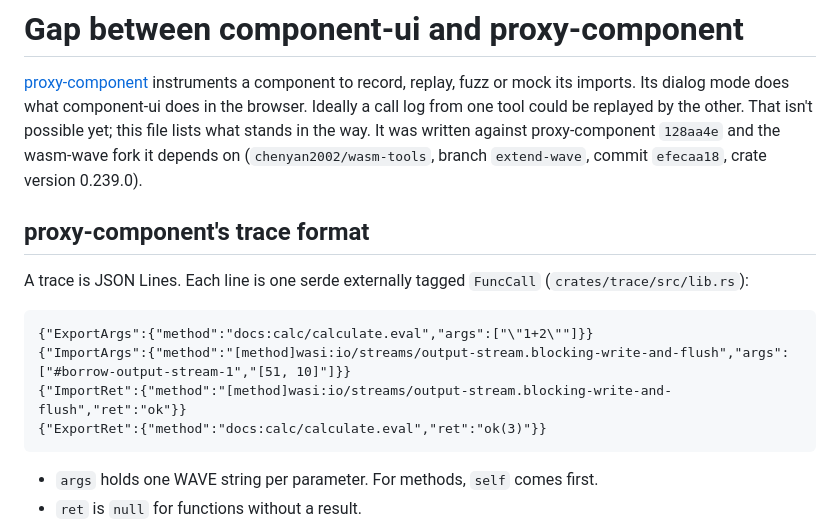
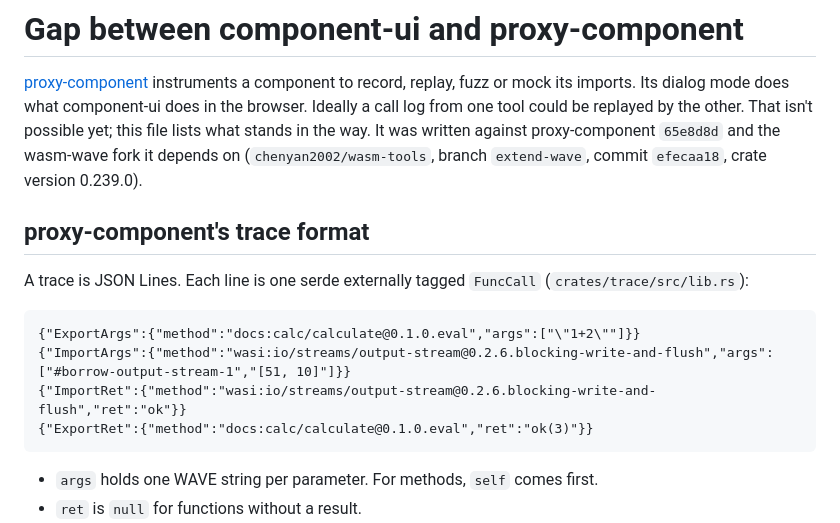
Before and after one commit to chenyan2002/component-ui, a Markdown page: docs/proxy-component-gap.md, the part around one of its changes. Rendered like a GitHub page.

````diff
--- a/docs/proxy-component-gap.md
+++ b/docs/proxy-component-gap.md
@@ -3,7 +3,7 @@
 [proxy-component](https://github.com/chenyan2002/proxy-component) instruments a component to
 record, replay, fuzz or mock its imports. Its dialog mode does what component-ui does in the
 browser. Ideally a call log from one tool could be replayed by the other. That isn't possible
-yet; this file lists what stands in the way. It was written against proxy-component `128aa4e`
+yet; this file lists what stands in the way. It was written against proxy-component `65e8d8d`
 and the wasm-wave fork it depends on (`chenyan2002/wasm-tools`, branch `extend-wave`, commit
 `efecaa18`, crate version 0.239.0).
 
@@ -13,10 +13,10 @@ A trace is JSON Lines. Each line is one serde externally tagged `FuncCall`
 (`crates/trace/src/lib.rs`):
 
 ```
-{"ExportArgs":{"method":"docs:calc/calculate.eval","args":["\"1+2\""]}}
-{"ImportArgs":{"method":"[method]wasi:io/streams/output-stream.blocking-write-and-flush","args":["#borrow-output-stream-1","[51, 10]"]}}
-{"ImportRet":{"method":"[method]wasi:io/streams/output-stream.blocking-write-and-flush","ret":"ok"}}
-{"ExportRet":{"method":"docs:calc/calculate.eval","ret":"ok(3)"}}
+{"ExportArgs":{"method":"docs:calc/calculate@0.1.0.eval","args":["\"1+2\""]}}
+{"ImportArgs":{"method":"wasi:io/streams/output-stream@0.2.6.blocking-write-and-flush","args":["#borrow-output-stream-1","[51, 10]"]}}
+{"ImportRet":{"method":"wasi:io/streams/output-stream@0.2.6.blocking-write-and-flush","ret":"ok"}}
+{"ExportRet":{"method":"docs:calc/calculate@0.1.0.eval","ret":"ok(3)"}}
 ```
 
 - `args` holds one WAVE string per parameter. For methods, `self` comes first.
````
Also changed, not shown: other parts of docs/proxy-component-gap.md (+22 -32 lines), docs/p3.md (added, +297 -0 lines).
